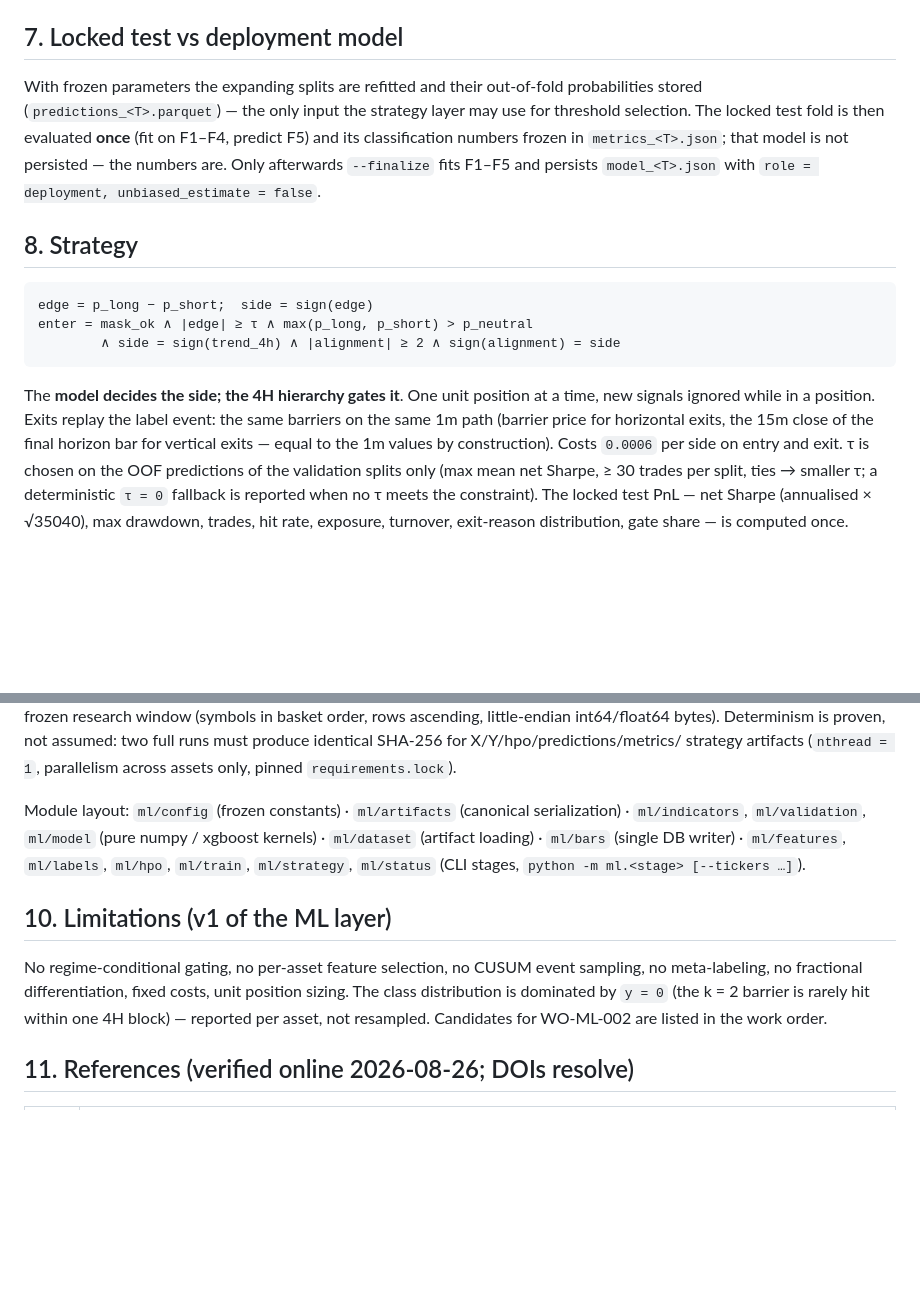
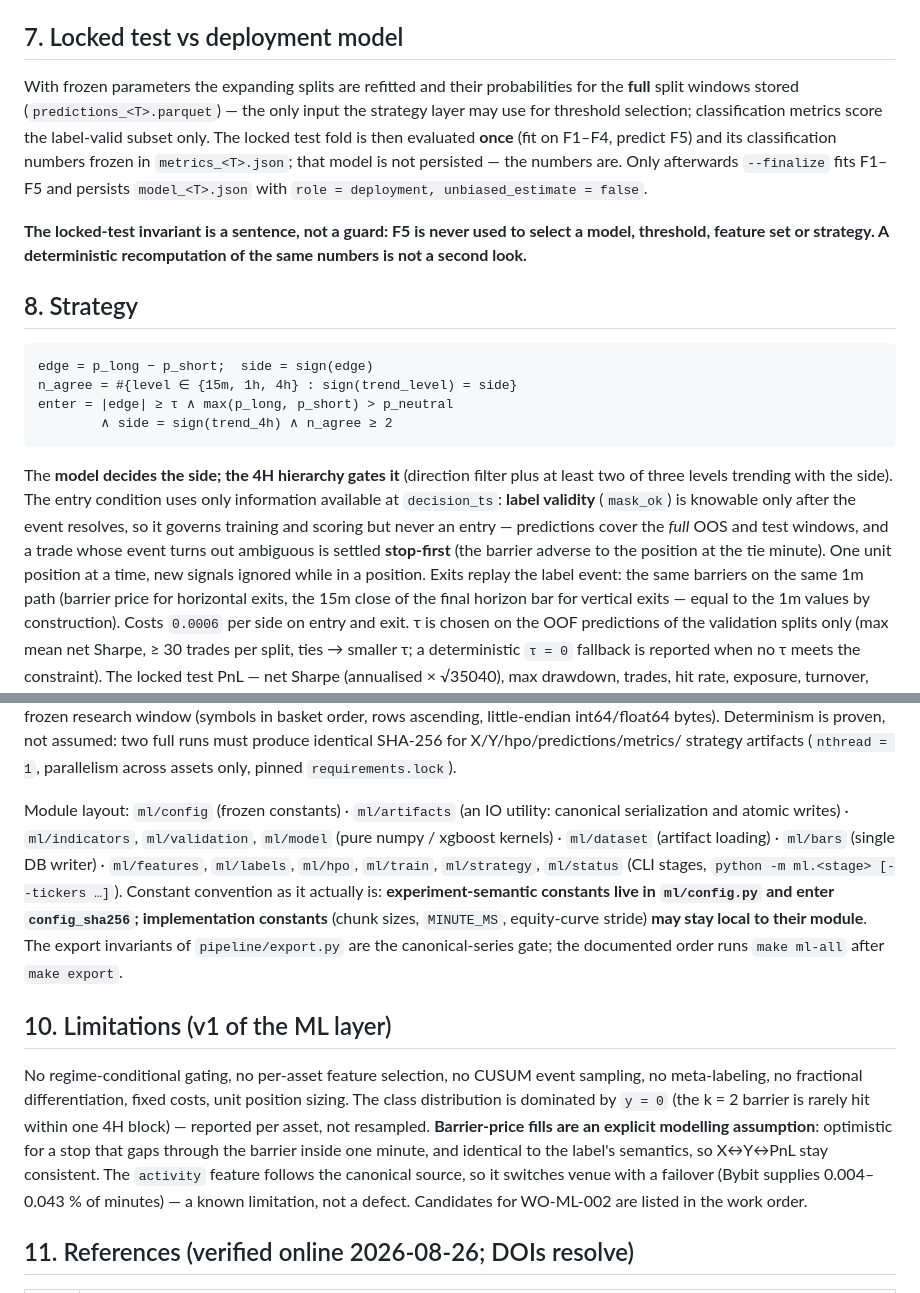
Before and after one commit to flak92/LIORA-MLOps-Portfolio, a Markdown page: ML_README.md, 2 parts joined by grey strips. Rendered like a GitHub page; blank space fills up the shorter version.

Commit message:
docs(ml): gate formula, label validity vs decision eligibility, fill and volume assumptions
Co-Authored-By: Claude Opus 5 <noreply@anthropic.com>

````diff
--- a/ML_README.md
+++ b/ML_README.md
@@ -108,23 +108,36 @@ trial history is stored in `hpo_<T>.json`.
 ## 7. Locked test vs deployment model
 
 With frozen parameters the expanding splits are refitted and their
-out-of-fold probabilities stored (`predictions_<T>.parquet`) — the only input
-the strategy layer may use for threshold selection. The locked test fold is
-then evaluated **once** (fit on F1–F4, predict F5) and its classification
-numbers frozen in `metrics_<T>.json`; that model is not persisted — the
-numbers are. Only afterwards `--finalize` fits F1–F5 and persists
-`model_<T>.json` with `role = deployment, unbiased_estimate = false`.
+probabilities for the **full** split windows stored
+(`predictions_<T>.parquet`) — the only input the strategy layer may use for
+threshold selection; classification metrics score the label-valid subset
+only. The locked test fold is then evaluated **once** (fit on F1–F4, predict
+F5) and its classification numbers frozen in `metrics_<T>.json`; that model
+is not persisted — the numbers are. Only afterwards `--finalize` fits F1–F5
+and persists `model_<T>.json` with `role = deployment,
+unbiased_estimate = false`.
+
+**The locked-test invariant is a sentence, not a guard: F5 is never used to
+select a model, threshold, feature set or strategy. A deterministic
+recomputation of the same numbers is not a second look.**
 
 ## 8. Strategy
 
 ```
 edge = p_long − p_short;  side = sign(edge)
-enter = mask_ok ∧ |edge| ≥ τ ∧ max(p_long, p_short) > p_neutral
-        ∧ side = sign(trend_4h) ∧ |alignment| ≥ 2 ∧ sign(alignment) = side
+n_agree = #{level ∈ {15m, 1h, 4h} : sign(trend_level) = side}
+enter = |edge| ≥ τ ∧ max(p_long, p_short) > p_neutral
+        ∧ side = sign(trend_4h) ∧ n_agree ≥ 2
 ```
 
-The **model decides the side; the 4H hierarchy gates it**. One unit position
-at a time, new signals ignored while in a position. Exits replay the label
+The **model decides the side; the 4H hierarchy gates it** (direction filter
+plus at least two of three levels trending with the side). The entry condition
+uses only information available at `decision_ts`: **label validity**
+(`mask_ok`) is knowable only after the event resolves, so it governs training
+and scoring but never an entry — predictions cover the *full* OOS and test
+windows, and a trade whose event turns out ambiguous is settled **stop-first**
+(the barrier adverse to the position at the tie minute). One unit position at
+a time, new signals ignored while in a position. Exits replay the label
 event: the same barriers on the same 1m path (barrier price for horizontal
 exits, the 15m close of the final horizon bar for vertical exits — equal to
 the 1m values by construction). Costs `0.0006` per side on entry and exit.
@@ -149,11 +162,17 @@ full runs must produce identical SHA-256 for X/Y/hpo/predictions/metrics/
 strategy artifacts (`nthread = 1`, parallelism across assets only, pinned
 `requirements.lock`).
 
-Module layout: `ml/config` (frozen constants) · `ml/artifacts` (canonical
-serialization) · `ml/indicators`, `ml/validation`, `ml/model` (pure numpy /
-xgboost kernels) · `ml/dataset` (artifact loading) · `ml/bars` (single DB
-writer) · `ml/features`, `ml/labels`, `ml/hpo`, `ml/train`, `ml/strategy`,
-`ml/status` (CLI stages, `python -m ml.<stage> [--tickers …]`).
+Module layout: `ml/config` (frozen constants) · `ml/artifacts` (an IO
+utility: canonical serialization and atomic writes) · `ml/indicators`,
+`ml/validation`, `ml/model` (pure numpy / xgboost kernels) · `ml/dataset`
+(artifact loading) · `ml/bars` (single DB writer) · `ml/features`,
+`ml/labels`, `ml/hpo`, `ml/train`, `ml/strategy`, `ml/status` (CLI stages,
+`python -m ml.<stage> [--tickers …]`). Constant convention as it actually
+is: **experiment-semantic constants live in `ml/config.py` and enter
+`config_sha256`; implementation constants** (chunk sizes, `MINUTE_MS`,
+equity-curve stride) **may stay local to their module**. The export
+invariants of `pipeline/export.py` are the canonical-series gate; the
+documented order runs `make ml-all` after `make export`.
 
 ## 10. Limitations (v1 of the ML layer)
 
@@ -161,7 +180,12 @@ No regime-conditional gating, no per-asset feature selection, no CUSUM event
 sampling, no meta-labeling, no fractional differentiation, fixed costs, unit
 position sizing. The class distribution is dominated by `y = 0` (the k = 2
 barrier is rarely hit within one 4H block) — reported per asset, not
-resampled. Candidates for WO-ML-002 are listed in the work order.
+resampled. **Barrier-price fills are an explicit modelling assumption**:
+optimistic for a stop that gaps through the barrier inside one minute, and
+identical to the label's semantics, so X↔Y↔PnL stay consistent. The
+`activity` feature follows the canonical source, so it switches venue with a
+failover (Bybit supplies 0.004–0.043 % of minutes) — a known limitation, not
+a defect. Candidates for WO-ML-002 are listed in the work order.
 
 ## 11. References (verified online 2026-08-26; DOIs resolve)
 
````
